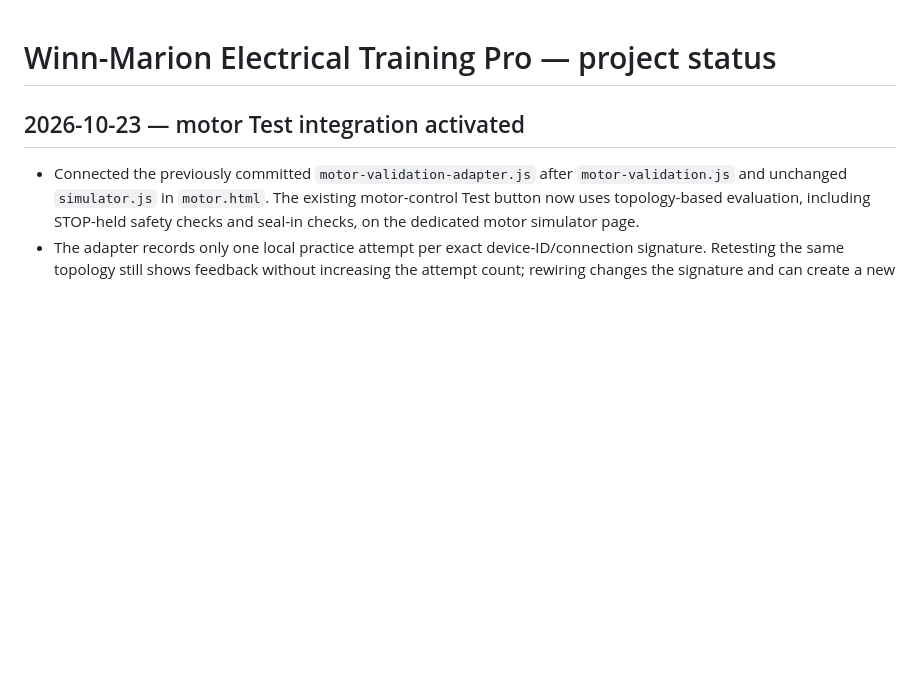
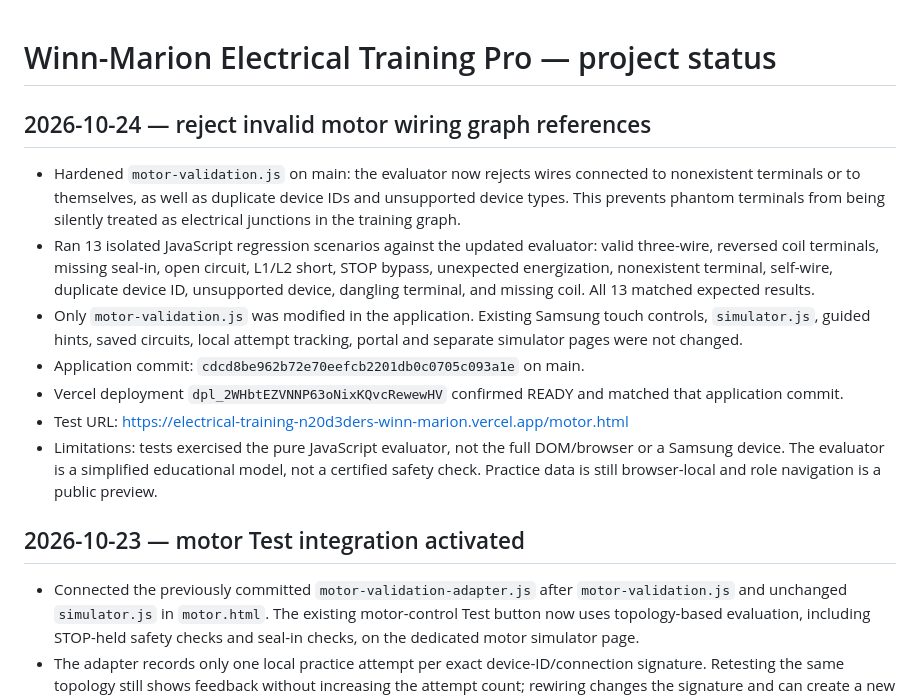
Before and after one commit to goransonbradley-98WmA/Winn-Marion-trainer, a Markdown page: PROJECT_STATUS.md, the part around the change. Drawn GitHub-style; blank space fills up the shorter version.

Commit message:
Document October 24 motor validation hardening and verified Vercel preview

```diff
--- a/PROJECT_STATUS.md
+++ b/PROJECT_STATUS.md
@@ -1,4 +1,13 @@
 # Winn-Marion Electrical Training Pro — project status
+
+## 2026-10-24 — reject invalid motor wiring graph references
+- Hardened `motor-validation.js` on main: the evaluator now rejects wires connected to nonexistent terminals or to themselves, as well as duplicate device IDs and unsupported device types. This prevents phantom terminals from being silently treated as electrical junctions in the training graph.
+- Ran 13 isolated JavaScript regression scenarios against the updated evaluator: valid three-wire, reversed coil terminals, missing seal-in, open circuit, L1/L2 short, STOP bypass, unexpected energization, nonexistent terminal, self-wire, duplicate device ID, unsupported device, dangling terminal, and missing coil. All 13 matched expected results.
+- Only `motor-validation.js` was modified in the application. Existing Samsung touch controls, `simulator.js`, guided hints, saved circuits, local attempt tracking, portal and separate simulator pages were not changed.
+- Application commit: `cdcd8be962b72e70eefcb2201db0c0705c093a1e` on main.
+- Vercel deployment `dpl_2WHbtEZVNNP63oNixKQvcRewewHV` confirmed READY and matched that application commit.
+- Test URL: https://electrical-training-n20d3ders-winn-marion.vercel.app/motor.html
+- Limitations: tests exercised the pure JavaScript evaluator, not the full DOM/browser or a Samsung device. The evaluator is a simplified educational model, not a certified safety check. Practice data is still browser-local and role navigation is a public preview.
 
 ## 2026-10-23 — motor Test integration activated
 - Connected the previously committed `motor-validation-adapter.js` after `motor-validation.js` and unchanged `simulator.js` in `motor.html`. The existing motor-control Test button now uses topology-based evaluation, including STOP-held safety checks and seal-in checks, on the dedicated motor simulator page.
```
